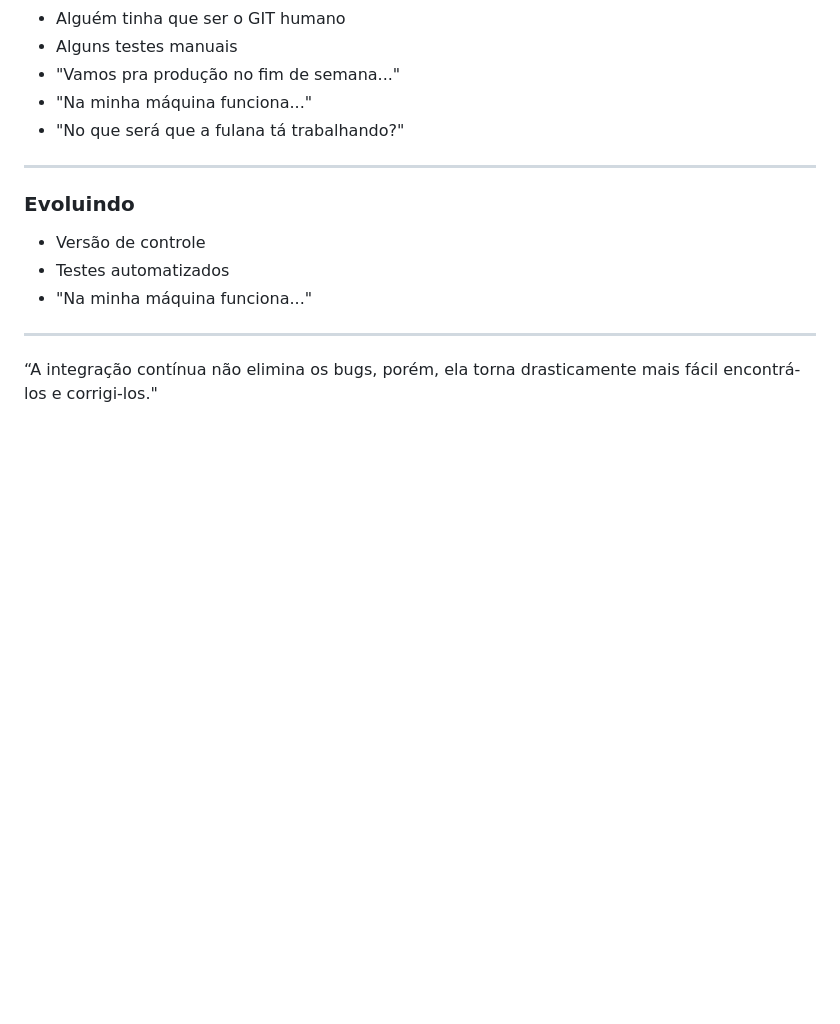
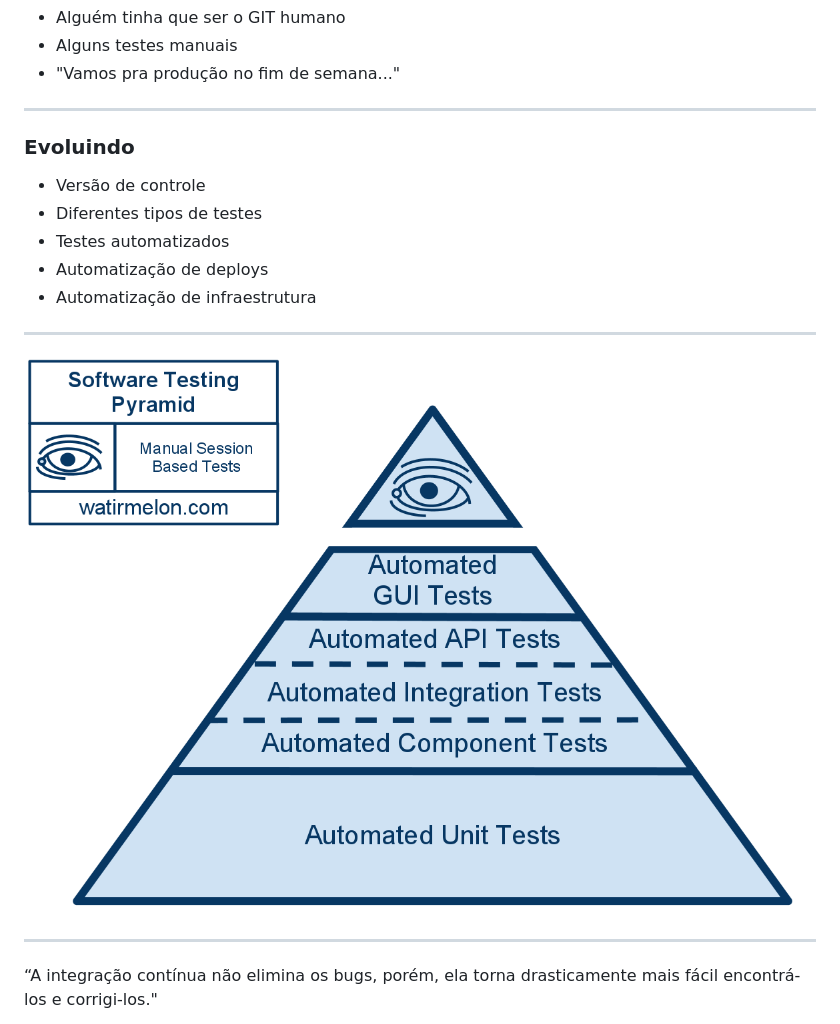
Before and after one commit to aceleradora-TW/slides-integracao-continua, a Markdown page: slides.md, the part around the change printed below. GitHub-like rendering; pictures changed too: images/testing-pyramid.png (added); blank space fills up the shorter version.

Commit message:
Adds testing pyramid

```diff
--- a/slides.md
+++ b/slides.md
@@ -40,8 +40,6 @@
     <li> Alguém tinha que ser o GIT humano </li>
     <li> Alguns testes manuais </li>
     <li> "Vamos pra produção no fim de semana..." </li>
-    <li> "Na minha máquina funciona..." </li>
-    <li> "No que será que a fulana tá trabalhando?" </li>
   </ul>
 </div>
 
@@ -52,10 +50,16 @@
 <div style="float: left">
   <ul>
     <li> Versão de controle </li>
+    <li> Diferentes tipos de testes </li>
     <li> Testes automatizados </li>
-    <li> "Na minha máquina funciona..." </li>
+    <li> Automatização de deploys </li>
+    <li> Automatização de infraestrutura </li>
   </ul>
 </div>
+
+----
+
+<img src="./images/testing-pyramid.png" style="width:100% !important; height:100%;"/>
 
 ----
 
```
Also changed, not shown: other parts of slides.md (+1 -1 lines).
